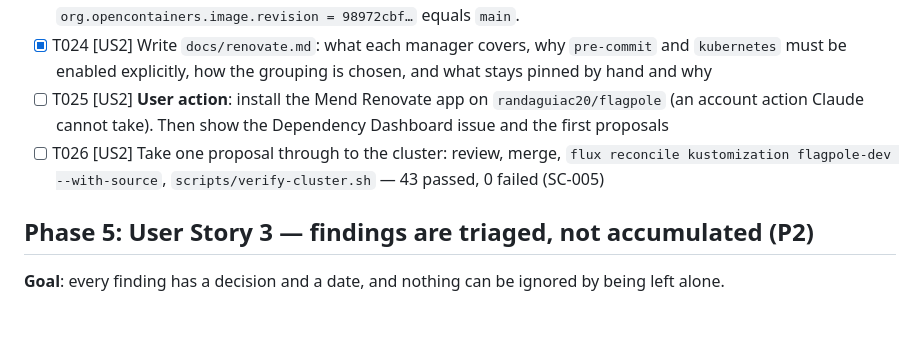
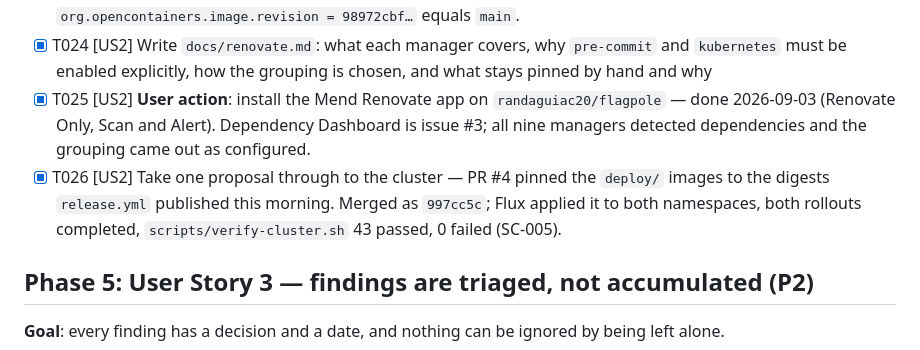
Before and after one commit to randaguiac20/flagpole, a Markdown page: specs/006-ci-and-security/tasks.md, the part around the change. GitHub-like rendering; blank space fills up the shorter version.

```diff
--- a/specs/006-ci-and-security/tasks.md
+++ b/specs/006-ci-and-security/tasks.md
@@ -55,8 +55,8 @@ a merged proposal reaches the cluster with no manual step.
 - [X] T022 [US2] Prove FR-004: push a documentation-only commit and show `gh run list` — a `ci` run and no `release` run. Commit `8b68ff9` touches only `docs/` and `specs/`: exactly one run fired, `ci` (success), and no `release`. The branch attempt earlier could not prove this, because `release.yml` triggers only on `push` to `main`.
 - [X] T023 [US2] Merge to `main`, watch `release.yml`, and show both tags on `flagpole-api` in the registry plus the `org.opencontainers.image.revision` label matching the commit (SC-004) — merged as `98972cb`; `preflight` then three `publish` jobs all green; all three services carry `0.1.0` and `sha-98972cb` pointing at one digest; `org.opencontainers.image.revision = 98972cbf…` equals `main`.
 - [X] T024 [US2] Write `docs/renovate.md`: what each manager covers, why `pre-commit` and `kubernetes` must be enabled explicitly, how the grouping is chosen, and what stays pinned by hand and why
-- [ ] T025 [US2] **User action**: install the Mend Renovate app on `randaguiac20/flagpole` (an account action Claude cannot take). Then show the Dependency Dashboard issue and the first proposals
-- [ ] T026 [US2] Take one proposal through to the cluster: review, merge, `flux reconcile kustomization flagpole-dev --with-source`, `scripts/verify-cluster.sh` — 43 passed, 0 failed (SC-005)
+- [X] T025 [US2] **User action**: install the Mend Renovate app on `randaguiac20/flagpole` — done 2026-09-03 (Renovate Only, Scan and Alert). Dependency Dashboard is issue #3; all nine managers detected dependencies and the grouping came out as configured.
+- [X] T026 [US2] Take one proposal through to the cluster — PR #4 pinned the `deploy/` images to the digests `release.yml` published this morning. Merged as `997cc5c`; Flux applied it to both namespaces, both rollouts completed, `scripts/verify-cluster.sh` 43 passed, 0 failed (SC-005).
 
 ## Phase 5: User Story 3 — findings are triaged, not accumulated (P2)
 
```
Also changed, not shown: docs/walkthrough.md (+49 -0 lines).
